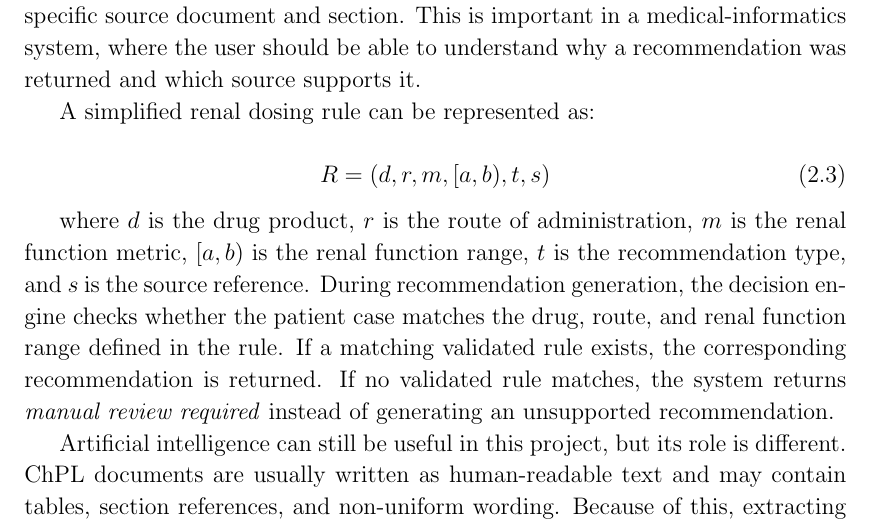
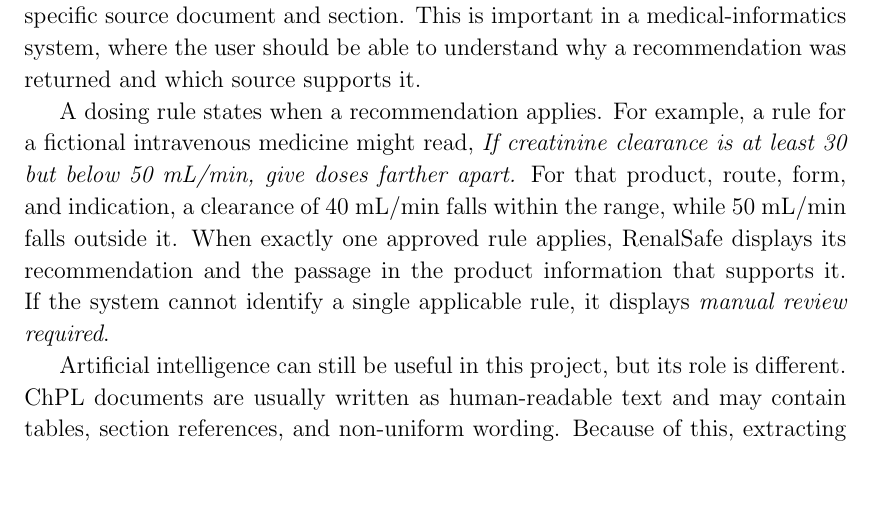
Before and after one commit to timGalk/eng-thesis, a LaTeX thesis (Diploma-tex/main.tex): part of page 16 of 45, cut so that both start at the same text, the shorter picture padded with empty space. Compiled offline with pdfLaTeX.

Commit message:
Replace the formal rule tuple with a worked rule example

```diff
--- a/Diploma-tex/main.tex
+++ b/Diploma-tex/main.tex
@@ -277,16 +277,11 @@ Second, rule-based decisions are easier to test and explain than black-box model
 Third, every recommendation can be traced back to a specific source document and section.
 This is important in a medical-informatics system, where the user should be able to understand why a recommendation was returned and which source supports it.
 
-A simplified renal dosing rule can be represented as:
-
-\begin{equation}
-R = (d, r, m, [a,b), t, s)
-\end{equation}
-
-where \(d\) is the drug product, \(r\) is the route of administration, \(m\) is the renal function metric, \([a,b)\) is the renal function range, \(t\) is the recommendation type, and \(s\) is the source reference.
-During recommendation generation, the decision engine checks whether the patient case matches the drug, route, and renal function range defined in the rule.
-If a matching validated rule exists, the corresponding recommendation is returned.
-If no validated rule matches, the system returns \textit{manual review required} instead of generating an unsupported recommendation.
+A dosing rule states when a recommendation applies.
+For example, a rule for a fictional intravenous medicine might read, \emph{If creatinine clearance is at least 30 but below 50~mL/min, give doses farther apart.}
+For that product, route, form, and indication, a clearance of 40~mL/min falls within the range, while 50~mL/min falls outside it.
+When exactly one approved rule applies, RenalSafe displays its recommendation and the passage in the product information that supports it.
+If the system cannot identify a single applicable rule, it displays \emph{manual review required}.
 
 Artificial intelligence can still be useful in this project, but its role is different.
 ChPL documents are usually written as human-readable text and may contain tables, section references, and non-uniform wording.
```
